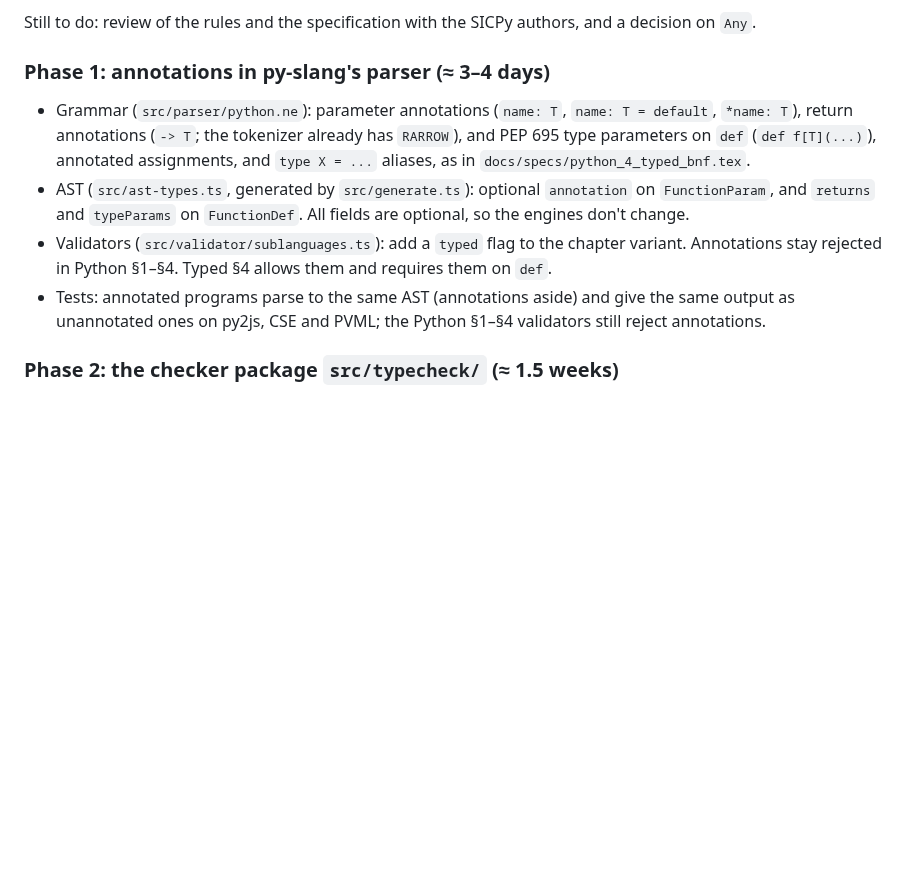
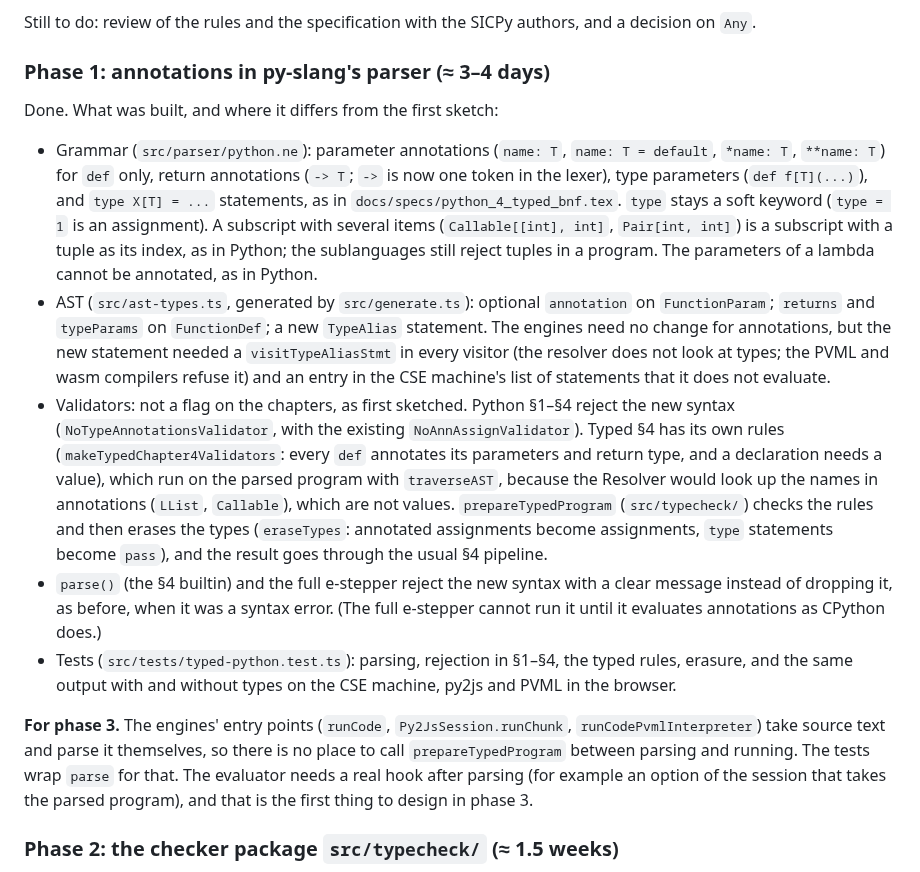
Before and after one commit to source-academy/py-slang, a Markdown page: docs/typed-python-4.md, the part around the change. GitHub-like rendering; blank space fills up the shorter version.

Commit message:
docs: Typed Python §4 plan: what phase 1 built, and the hook that phase 3 needs
Co-Authored-By: Claude Sonnet 5.5 <noreply@anthropic.com>

```diff
--- a/docs/typed-python-4.md
+++ b/docs/typed-python-4.md
@@ -176,17 +176,39 @@ Still to do: review of the rules and the specification with the SICPy authors, a
 
 ### Phase 1: annotations in py-slang's parser (≈ 3–4 days)
 
+Done. What was built, and where it differs from the first sketch:
+
 * Grammar (`src/parser/python.ne`): parameter annotations (`name: T`, `name: T = default`,
-  `*name: T`), return annotations (`-> T`; the tokenizer already has `RARROW`), and PEP 695 type
-  parameters on `def` (`def f[T](...)`), annotated assignments, and `type X = ...` aliases, as in
-  `docs/specs/python_4_typed_bnf.tex`.
+  `*name: T`, `**name: T`) for `def` only, return annotations (`-> T`; `->` is now one token in the
+  lexer), type parameters (`def f[T](...)`), and `type X[T] = ...` statements, as in
+  `docs/specs/python_4_typed_bnf.tex`. `type` stays a soft keyword (`type = 1` is an assignment).
+  A subscript with several items (`Callable[[int], int]`, `Pair[int, int]`) is a subscript with a
+  tuple as its index, as in Python; the sublanguages still reject tuples in a program. The
+  parameters of a lambda cannot be annotated, as in Python.
 * AST (`src/ast-types.ts`, generated by `src/generate.ts`): optional `annotation` on
-  `FunctionParam`, and `returns` and `typeParams` on `FunctionDef`. All fields are optional, so the
-  engines don't change.
-* Validators (`src/validator/sublanguages.ts`): add a `typed` flag to the chapter variant.
-  Annotations stay rejected in Python §1–§4. Typed §4 allows them and requires them on `def`.
-* Tests: annotated programs parse to the same AST (annotations aside) and give the same output as
-  unannotated ones on py2js, CSE and PVML; the Python §1–§4 validators still reject annotations.
+  `FunctionParam`; `returns` and `typeParams` on `FunctionDef`; a new `TypeAlias` statement. The
+  engines need no change for annotations, but the new statement needed a `visitTypeAliasStmt` in
+  every visitor (the resolver does not look at types; the PVML and wasm compilers refuse it) and an
+  entry in the CSE machine's list of statements that it does not evaluate.
+* Validators: not a flag on the chapters, as first sketched. Python §1–§4 reject the new syntax
+  (`NoTypeAnnotationsValidator`, with the existing `NoAnnAssignValidator`). Typed §4 has its own
+  rules (`makeTypedChapter4Validators`: every `def` annotates its parameters and return type, and a
+  declaration needs a value), which run on the parsed program with `traverseAST`, because the
+  Resolver would look up the names in annotations (`LList`, `Callable`), which are not values.
+  `prepareTypedProgram` (`src/typecheck/`) checks the rules and then erases the types
+  (`eraseTypes`: annotated assignments become assignments, `type` statements become `pass`), and the
+  result goes through the usual §4 pipeline.
+* `parse()` (the §4 builtin) and the full e-stepper reject the new syntax with a clear message
+  instead of dropping it, as before, when it was a syntax error. (The full e-stepper cannot run it
+  until it evaluates annotations as CPython does.)
+* Tests (`src/tests/typed-python.test.ts`): parsing, rejection in §1–§4, the typed rules, erasure,
+  and the same output with and without types on the CSE machine, py2js and PVML in the browser.
+
+**For phase 3.** The engines' entry points (`runCode`, `Py2JsSession.runChunk`,
+`runCodePvmlInterpreter`) take source text and parse it themselves, so there is no place to call
+`prepareTypedProgram` between parsing and running. The tests wrap `parse` for that. The evaluator
+needs a real hook after parsing (for example an option of the session that takes the parsed
+program), and that is the first thing to design in phase 3.
 
 ### Phase 2: the checker package `src/typecheck/` (≈ 1.5 weeks)
 
```
